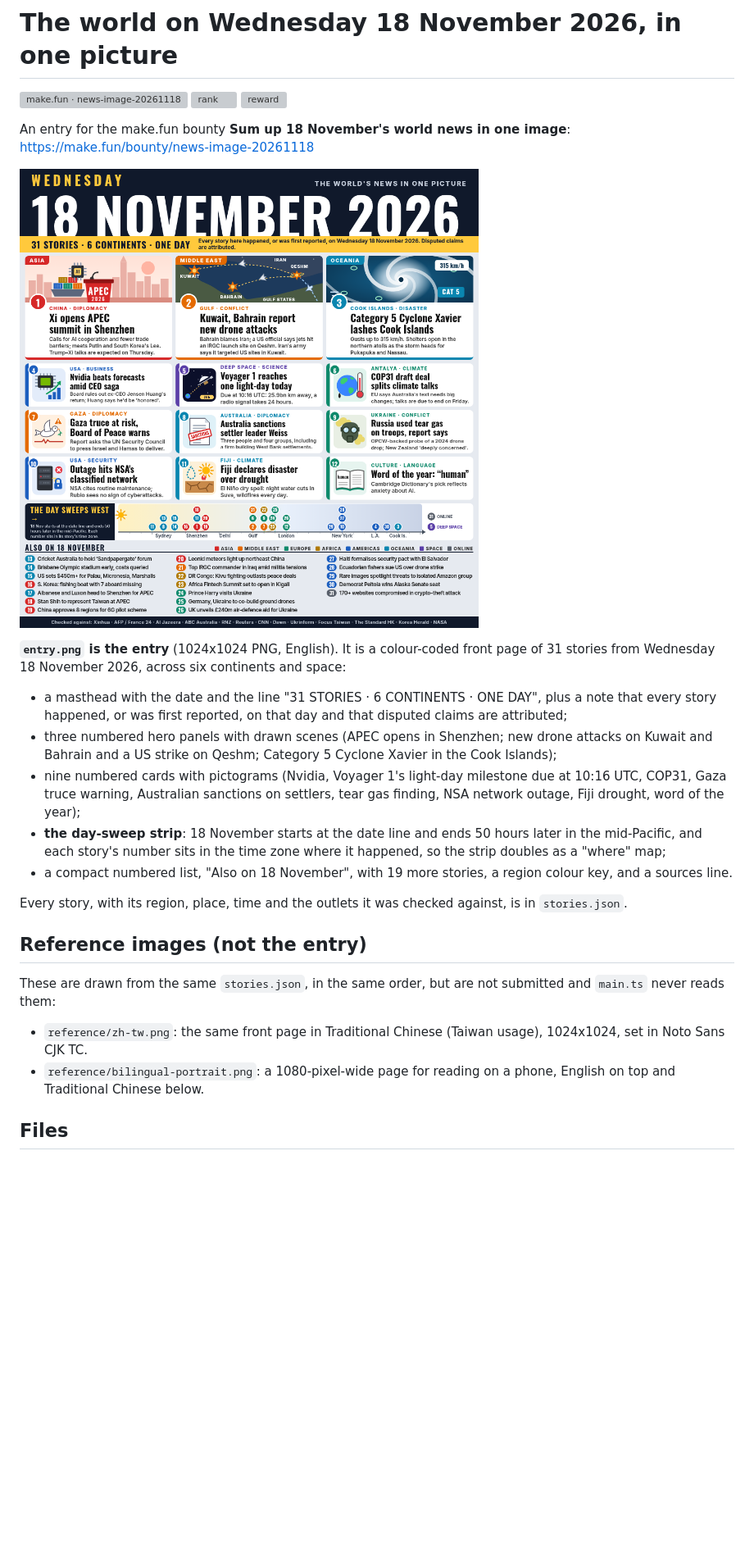
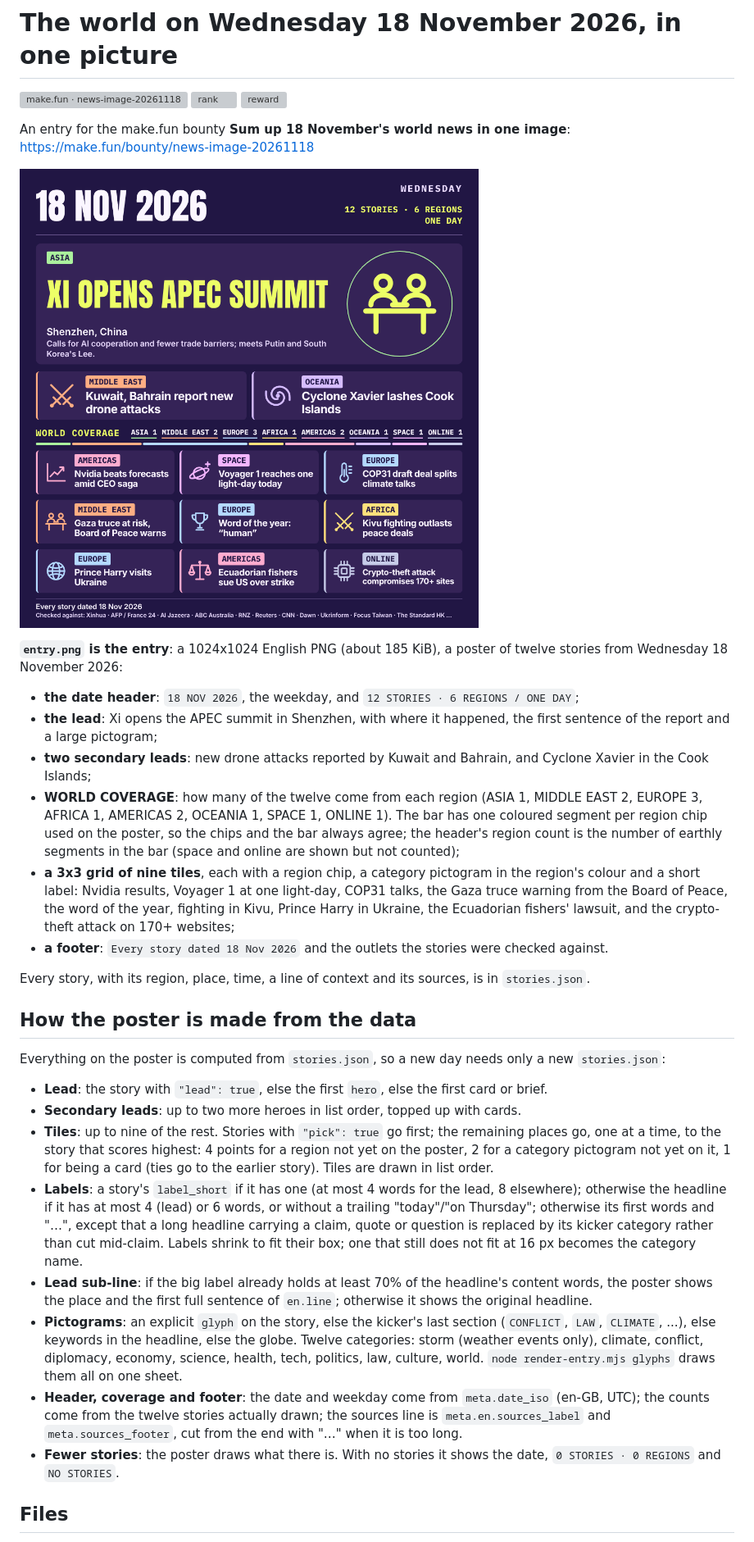
Before and after one commit to linbeta/makefun-news-image-20261118, a Markdown page: README.md, the part around one of its changes. Shown at 82% size. GitHub-like rendering; pictures changed too: entry.png; blank space fills up the shorter version; grey boxes are pictures that could not be loaded.

Commit message:
v3: deep-purple poster, 12 stories, data-driven selection

```diff
--- a/README.md
+++ b/README.md
@@ -10,28 +10,49 @@ An entry for the make.fun bounty **Sum up 18 November's world news in one image*
 
 ![entry](entry.png)
 
-**`entry.png` is the entry** (1024x1024 PNG, English). It is a colour-coded front page of 31 stories from
-Wednesday 18 November 2026, across six continents and space:
+**`entry.png` is the entry**: a 1024x1024 English PNG (about 185 KiB), a poster of twelve stories from Wednesday
+18 November 2026:
 
-- a masthead with the date and the line "31 STORIES · 6 CONTINENTS · ONE DAY", plus a note that every story
-  happened, or was first reported, on that day and that disputed claims are attributed;
-- three numbered hero panels with drawn scenes (APEC opens in Shenzhen; new drone attacks on Kuwait and Bahrain
-  and a US strike on Qeshm; Category 5 Cyclone Xavier in the Cook Islands);
-- nine numbered cards with pictograms (Nvidia, Voyager 1's light-day milestone due at 10:16 UTC, COP31, Gaza truce
-  warning, Australian sanctions on settlers, tear gas finding, NSA network outage, Fiji drought, word of the year);
-- **the day-sweep strip**: 18 November starts at the date line and ends 50 hours later in the mid-Pacific, and each
-  story's number sits in the time zone where it happened, so the strip doubles as a "where" map;
-- a compact numbered list, "Also on 18 November", with 19 more stories, a region colour key, and a sources line.
+- **the date header**: `18 NOV 2026`, the weekday, and `12 STORIES · 6 REGIONS / ONE DAY`;
+- **the lead**: Xi opens the APEC summit in Shenzhen, with where it happened, the first sentence of the report and a
+  large pictogram;
+- **two secondary leads**: new drone attacks reported by Kuwait and Bahrain, and Cyclone Xavier in the Cook Islands;
+- **WORLD COVERAGE**: how many of the twelve come from each region (ASIA 1, MIDDLE EAST 2, EUROPE 3, AFRICA 1,
+  AMERICAS 2, OCEANIA 1, SPACE 1, ONLINE 1). The bar has one coloured segment per region chip used on the poster, so the
+  chips and the bar always agree; the header's region count is the number of earthly segments in the bar (space and
+  online are shown but not counted);
+- **a 3x3 grid of nine tiles**, each with a region chip, a category pictogram in the region's colour and a short label:
+  Nvidia results, Voyager 1 at one light-day, COP31 talks, the Gaza truce warning from the Board of Peace, the word
+  of the year, fighting in Kivu, Prince Harry in Ukraine, the Ecuadorian fishers' lawsuit, and the crypto-theft attack
+  on 170+ websites;
+- **a footer**: `Every story dated 18 Nov 2026` and the outlets the stories were checked against.
 
-Every story, with its region, place, time and the outlets it was checked against, is in `stories.json`.
+Every story, with its region, place, time, a line of context and its sources, is in `stories.json`.
 
-## Reference images (not the entry)
+## How the poster is made from the data
 
-These are drawn from the same `stories.json`, in the same order, but are not submitted and `main.ts` never reads them:
+Everything on the poster is computed from `stories.json`, so a new day needs only a new `stories.json`:
 
-- `reference/zh-tw.png`: the same front page in Traditional Chinese (Taiwan usage), 1024x1024, set in Noto Sans CJK TC.
-- `reference/bilingual-portrait.png`: a 1080-pixel-wide page for reading on a phone, English on top and Traditional
-  Chinese below.
+- **Lead**: the story with `"lead": true`, else the first `hero`, else the first card or brief.
+- **Secondary leads**: up to two more heroes in list order, topped up with cards.
+- **Tiles**: up to nine of the rest. Stories with `"pick": true` go first; the remaining places go, one at a time, to the
+  story that scores highest: 4 points for a region not yet on the poster, 2 for a category pictogram not yet on it,
+  1 for being a card (ties go to the earlier story). Tiles are drawn in list order.
+- **Labels**: a story's `label_short` if it has one (at most 4 words for the lead, 8 elsewhere); otherwise the
+  headline if it has at most 4 (lead) or 6 words, or without a trailing "today"/"on Thursday"; otherwise its first words
+  and "…", except that a long headline carrying a claim, quote or question is replaced by its kicker category rather
+  than cut mid-claim. Labels shrink to fit their box; one that still does not fit at 16 px becomes the category name.
+- **Lead sub-line**: if the big label already holds at least 70% of the headline's content words, the poster shows the
+  place and the first full sentence of `en.line`; otherwise it shows the original headline.
+- **Pictograms**: an explicit `glyph` on the story, else the kicker's last section (`CONFLICT`, `LAW`, `CLIMATE`, ...),
+  else keywords in the headline, else the globe. Twelve categories: storm (weather events only), climate, conflict,
+  diplomacy, economy, science, health, tech, politics, law, culture, world. `node render-entry.mjs glyphs` draws them
+  all on one sheet.
+- **Header, coverage and footer**: the date and weekday come from `meta.date_iso` (en-GB, UTC); the counts come from the
+  twelve stories actually drawn; the sources line is `meta.en.sources_label` and `meta.sources_footer`, cut from the
+  end with "…" when it is too long.
+- **Fewer stories**: the poster draws what there is. With no stories it shows the date, `0 STORIES · 0 REGIONS` and
+  `NO STORIES`.
 
 ## Files
 
```
Also changed, not shown: other parts of README.md (+37 -18 lines), 14 other files.
